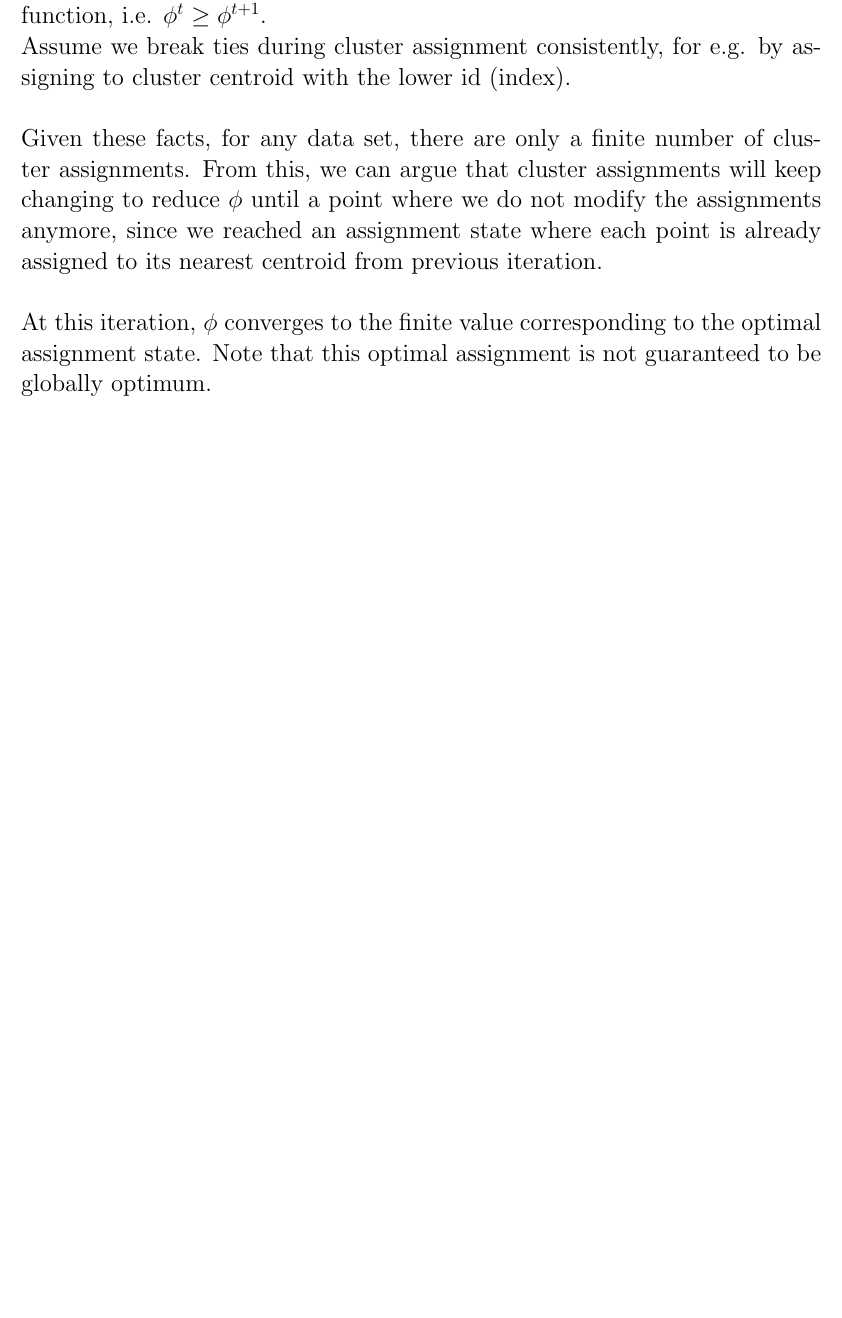
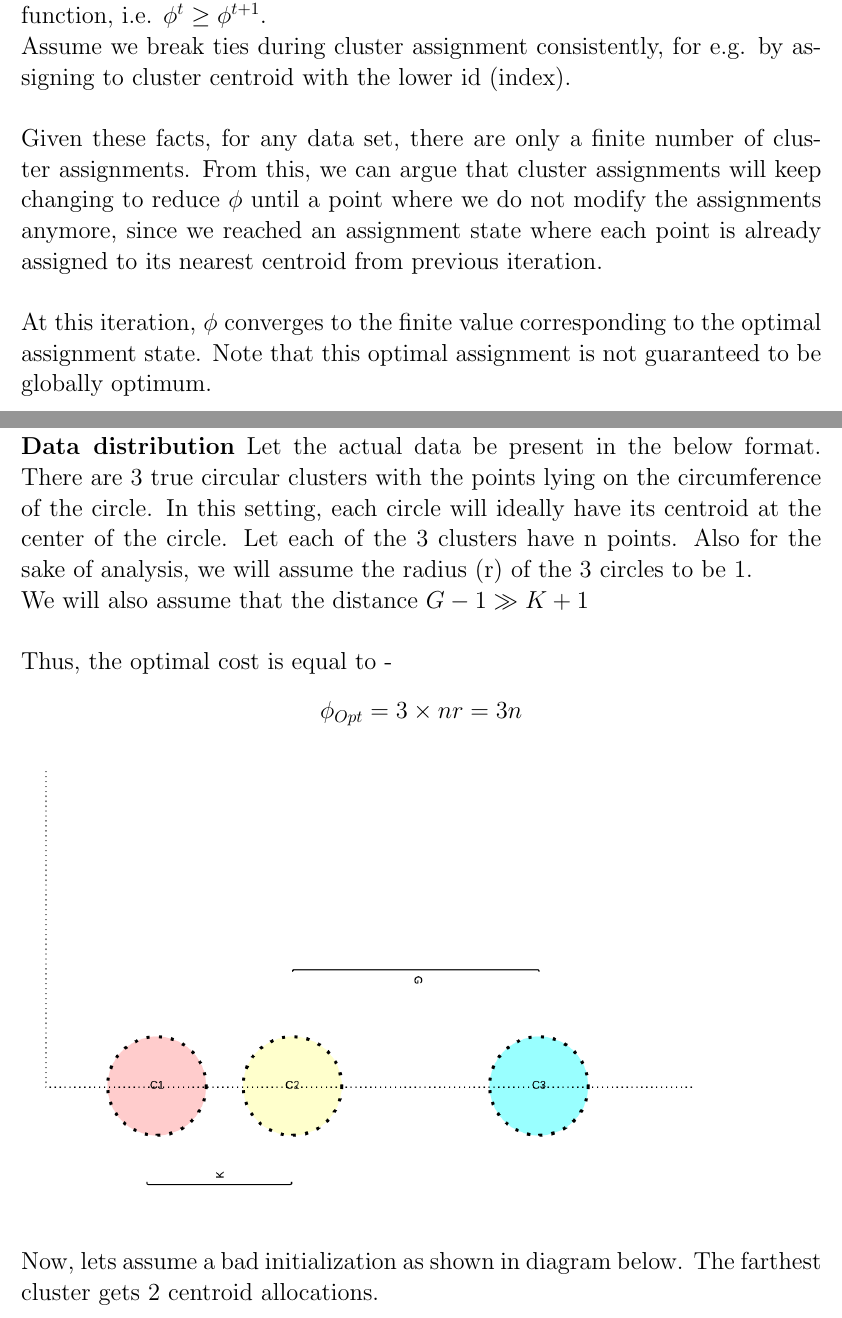
Before and after one commit to priyank87/cs246w15, a LaTeX problem sheet (HW2/hw2.tex): part of page 18 of 32 before the commit and two parts of pages 18 and 19 of 32 after it, the two joined at a grey line, cut so that both start at the same text, the shorter picture padded with empty space. Compiled offline with pdfLaTeX.

Commit message:
hw2 changes

```diff
--- a/HW2/hw2.tex
+++ b/HW2/hw2.tex
@@ -12,7 +12,6 @@
 \definecolor{mauve}{rgb}{0.58,0,0.82}
 
 \lstset{frame=tb,
-  language=Java,
   aboveskip=3mm,
   belowskip=3mm,
   showstringspaces=false,
@@ -405,5 +404,17 @@ At this iteration, $\phi$ converges to the finite value corresponding to the opt
 
 \pagebreak[4]
 \section*{Answer to Question 3.d}
+
+\textbf{Data distribution}
+Let the actual data be present in the below format. There are 3 true circular clusters with the points lying on the circumference of the circle. In this setting, each circle will ideally have its centroid at the center of the circle. Let each of the 3 clusters have n points. Also for the sake of analysis, we will assume the radius (r) of the 3 circles to be 1.
+
+We will also assume that the distance $G-1 \gg K+1$
+\\
+
+Thus, the optimal cost is equal to -
+$$\phi_{Opt} = 3 \times n r = 3n$$
 \includegraphics[scale=0.8]{q3_1} \\
+
+Now, lets assume a bad initialization as shown in diagram below. The farthest cluster gets 2 centroid allocations.
+
 \includegraphics[scale=0.8]{q3_2} \\
```
Also changed, not shown: HW2/hw2.pdf, HW2/q3_1.png, HW2/hw2.tex (2 more changed lines), 2 other files.
